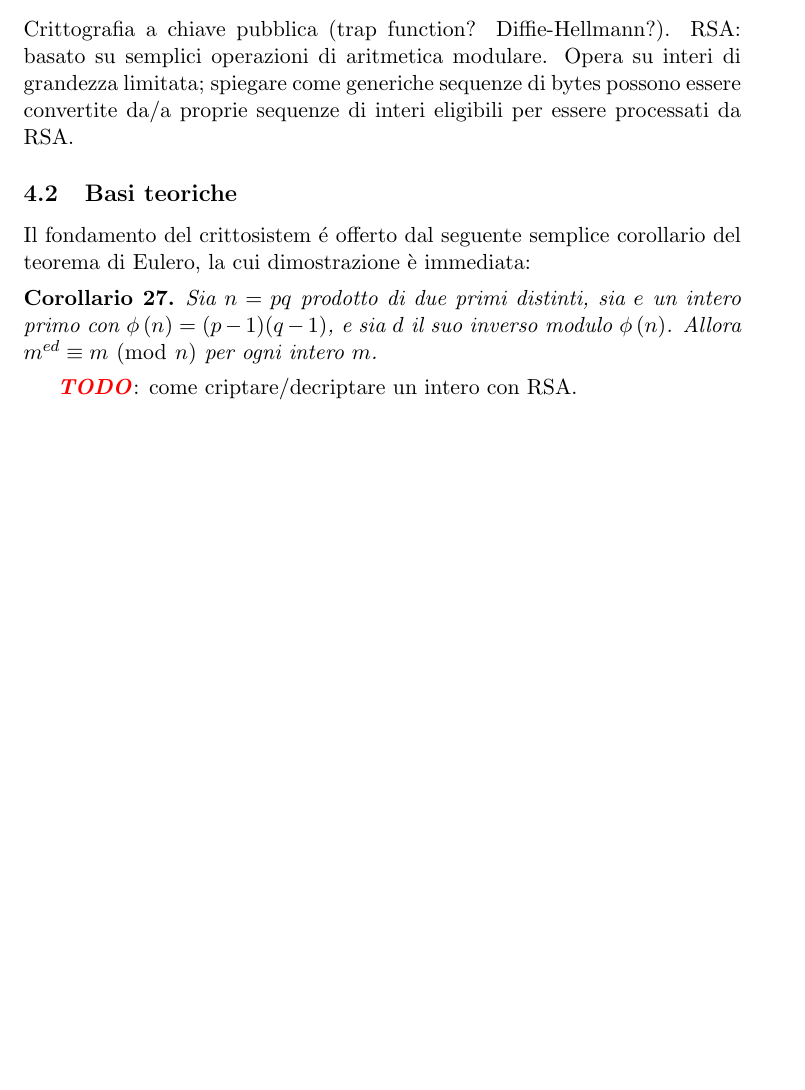
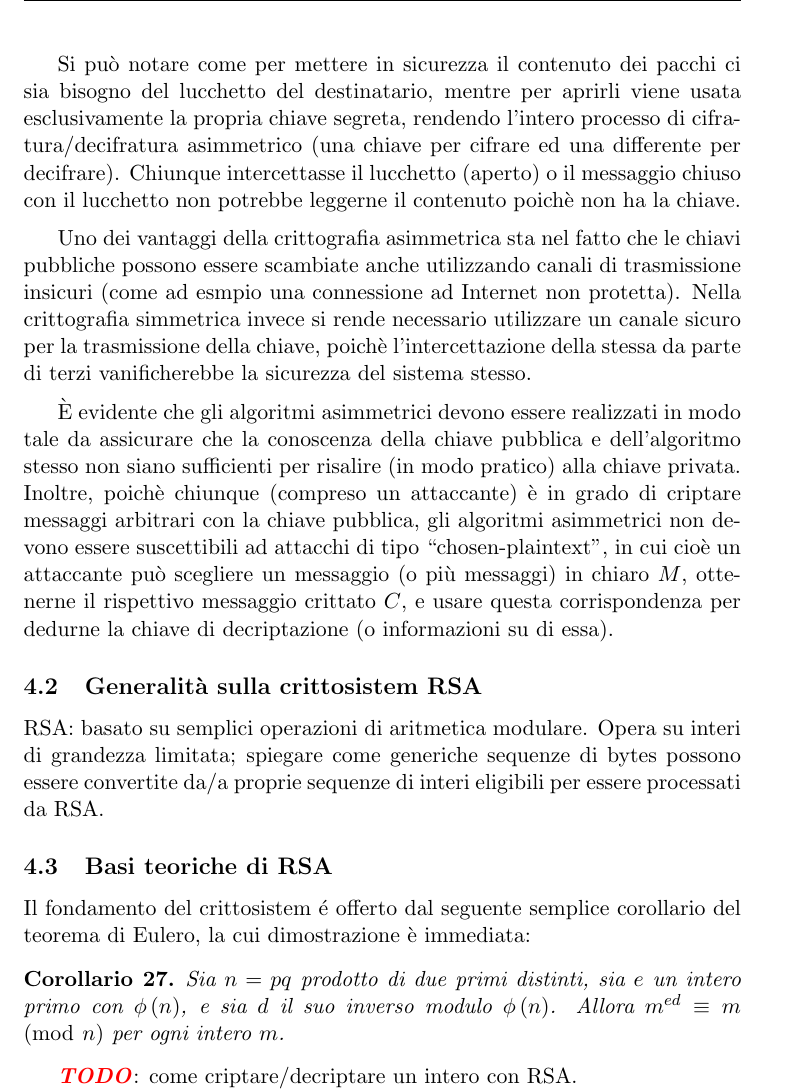
Before and after one commit to slattarini/py-rsa, a LaTeX paper (RSA.tex): part of page 11 of 11 before the commit and part of page 12 of 13 after it, cut at the place of the change, the shorter picture padded with empty space. Compiled offline with pdfLaTeX; a LaTeX package or settings file that is missing is left out.

Commit message:
tex: public key cryptography (generalities)

```diff
--- a/RSA.tex
+++ b/RSA.tex
@@ -13,9 +13,12 @@
 \usepackage{fancyhdr}
 \usepackage{verbatim}
 \usepackage{amsfonts,mathrsfs,amsmath,amssymb,amstext,amsthm}
+\usepackage{graphicx}
 \usepackage{xcolor}
 
 \usepackage[perpage,symbol]{footmisc}
+
+\DeclareGraphicsExtensions{.png,.pdf,.jpg,.jpeg}
 
 % hyperref should be the last package to be loaded.
 \ifuselinks\usepackage{hyperref}\fi
@@ -830,6 +833,5 @@ oltre.
 
 \section{Il crittosistema RSA}
 
-\subsection{Generalit\`a}
+\subsection{Generalit\`a sulla crittografia asimmetrica}
 
-Crittografia a chiave pubblica (trap function? Diffie-Hellmann?).
@@ -836,17 +867,53 @@ Crittografia a chiave pubblica (trap function? Diffie-Hellmann?).
+    \label{fig:pubkey-postal-analogy}
+\end{figure}
+
+
+Si pu\`o notare come per mettere in sicurezza il contenuto dei pacchi
+ci sia bisogno del lucchetto del destinatario, mentre per aprirli viene
+usata esclusivamente la propria chiave segreta, rendendo l'intero processo
+di cifratura/decifratura asimmetrico (una chiave per cifrare ed una
+differente per decifrare). Chiunque intercettasse il lucchetto (aperto)
+o il messaggio chiuso con il lucchetto non potrebbe leggerne il contenuto
+poich\`e non ha la chiave.
+
+\medskip
+Uno dei vantaggi della crittografia asimmetrica sta nel fatto che le
+chiavi pubbliche possono essere scambiate anche utilizzando canali di
+trasmissione insicuri (come ad esmpio una connessione ad Internet non
+protetta). Nella crittografia simmetrica invece si rende necessario
+utilizzare un canale sicuro per la trasmissione della chiave, poich\`e
+l'intercettazione della stessa da parte di terzi vanificherebbe la
+sicurezza del sistema stesso.
+
+\medskip
+\`E evidente che gli algoritmi asimmetrici devono essere realizzati in
+modo tale da assicurare che la conoscenza della chiave pubblica e
+dell'algoritmo stesso non siano sufficienti per risalire (in modo
+pratico) alla chiave privata. Inoltre, poich\`e chiunque (compreso
+un attaccante) \`e in grado di criptare messaggi arbitrari con la
+chiave pubblica, gli algoritmi asimmetrici non devono essere
+suscettibili ad attacchi di tipo ``chosen-plaintext'', in cui cio\`e
+un attaccante pu\`o scegliere un messaggio (o pi\`u messaggi) in
+chiaro $M$, ottenerne il rispettivo messaggio crittato $C$, e usare
+questa corrispondenza per dedurne la chiave di decriptazione (o
+informazioni su di essa).
+
+\subsection{Generalit\`a sulla crittosistem RSA}
+
 RSA: basato su semplici operazioni di aritmetica modulare. Opera su
 interi di grandezza limitata; spiegare come generiche sequenze di
 bytes possono essere convertite da/a proprie sequenze di interi
 eligibili per essere processati da RSA.
 
-\subsection{Basi teoriche}
+\subsection{Basi teoriche di RSA}
 
 Il fondamento del crittosistem \'e offerto dal seguente semplice
 corollario del teorema di Eulero, la cui dimostrazione \`e immediata:
 
 \begin{corollary}
 Sia $n = pq$ prodotto di due primi distinti, sia $e$ un intero primo con
-$\ephi{n} = (p-1)(q-1)$, e sia $d$ il suo inverso modulo $\ephi{n}$.
-Allora $m^{ed} \congruent m \mmod n$ per ogni intero $m$.
+$\ephi{n}$, e sia $d$ il suo inverso modulo $\ephi{n}$. Allora $m^{ed}
+\congruent m \mmod n$ per ogni intero $m$.
 \end{corollary}
 
 \TODO: come criptare/decriptare un intero con RSA.
```
Also changed, not shown: pubkey-postal-analogy.png (added), RSA.tex (29 more changed lines).
